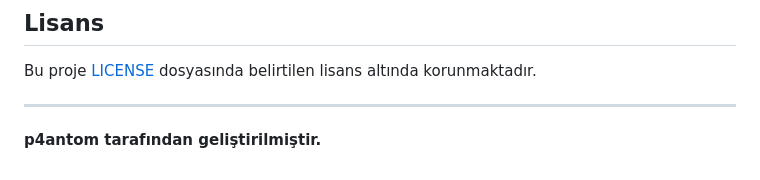
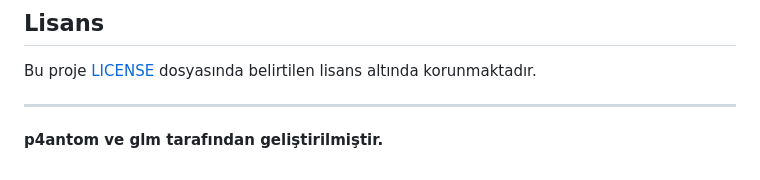
Before and after one commit to Botan-linux/llm-brain, a Markdown page: README.md, the part around the change. GitHub-like rendering.

```diff
--- a/README.md
+++ b/README.md
@@ -160,4 +160,4 @@ Bu proje [LICENSE](LICENSE) dosyasında belirtilen lisans altında korunmaktadı
 
 ---
 
-**p4antom tarafından geliştirilmiştir.**
+**p4antom ve glm tarafından geliştirilmiştir.**
```
